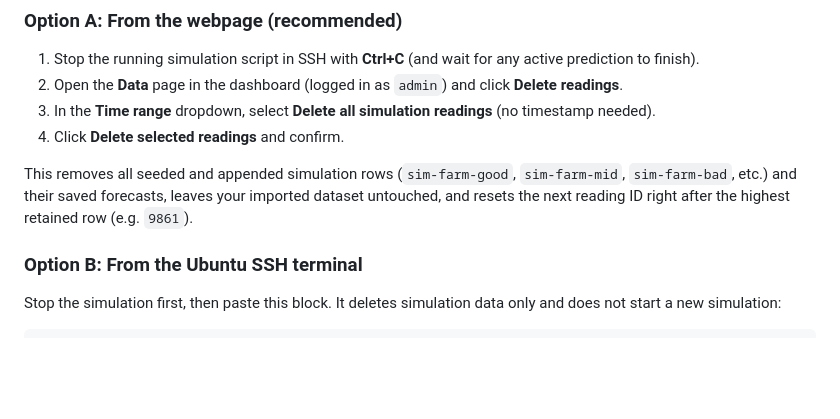
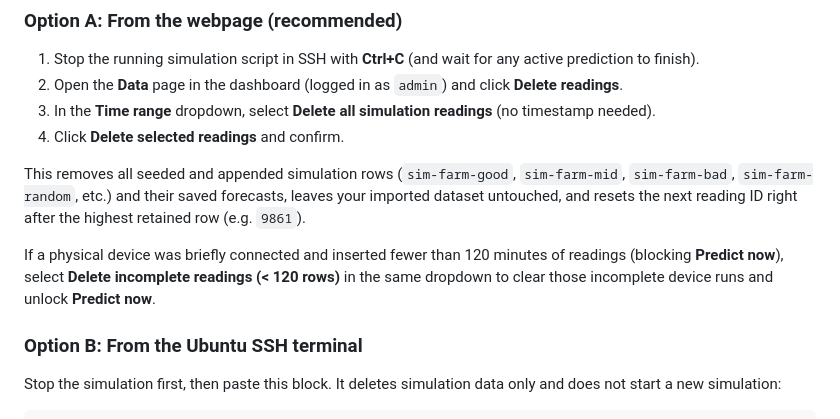
Before and after one commit to jarichooo/AirQualityMonitor, a Markdown page: ai_model/SIMULATION_GUIDE.md, the part around the change. GitHub-like rendering; blank space fills up the shorter version.

Commit message:
Document incomplete readings cleanup option in simulation guide

```diff
--- a/ai_model/SIMULATION_GUIDE.md
+++ b/ai_model/SIMULATION_GUIDE.md
@@ -230,7 +230,9 @@ available, then click **Predict now** again. Save the log output if it keeps fai
 3. In the **Time range** dropdown, select **Delete all simulation readings** (no timestamp needed).
 4. Click **Delete selected readings** and confirm.
 
-This removes all seeded and appended simulation rows (`sim-farm-good`, `sim-farm-mid`, `sim-farm-bad`, etc.) and their saved forecasts, leaves your imported dataset untouched, and resets the next reading ID right after the highest retained row (e.g. `9861`).
+This removes all seeded and appended simulation rows (`sim-farm-good`, `sim-farm-mid`, `sim-farm-bad`, `sim-farm-random`, etc.) and their saved forecasts, leaves your imported dataset untouched, and resets the next reading ID right after the highest retained row (e.g. `9861`).
+
+If a physical device was briefly connected and inserted fewer than 120 minutes of readings (blocking **Predict now**), select **Delete incomplete readings (< 120 rows)** in the same dropdown to clear those incomplete device runs and unlock **Predict now**.
 
 ### Option B: From the Ubuntu SSH terminal
 
```
